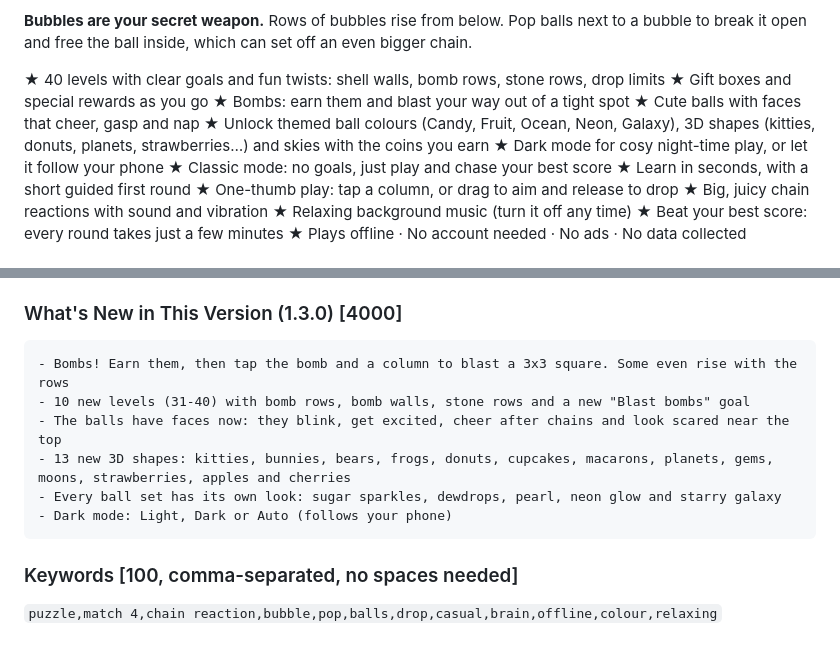
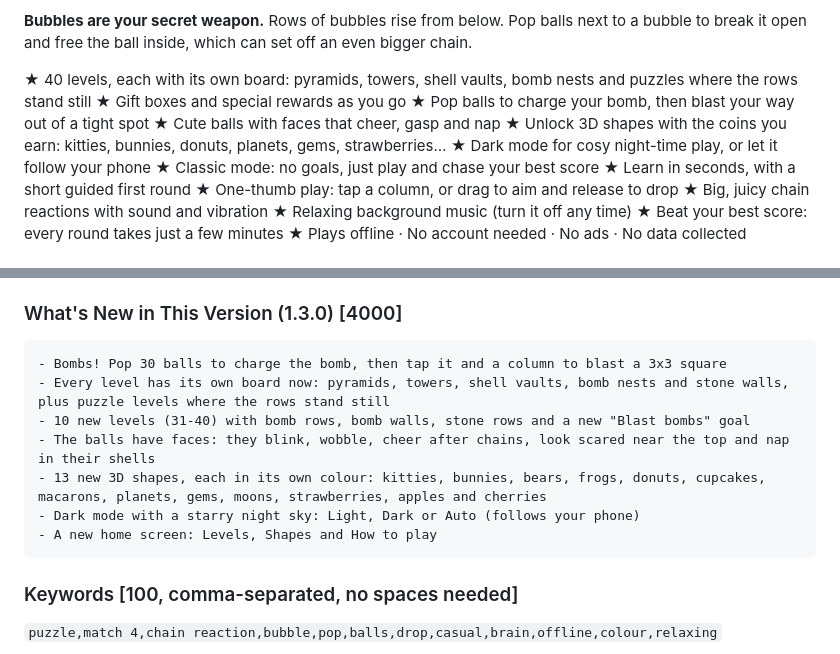
Before and after one commit to nicole292/bubblop, a Markdown page: docs/store/listing.md, 2 parts joined by grey strips. GitHub-like rendering.

Commit message:
Store texts match 1.3.0 as built
Co-Authored-By: Claude Opus 5.5 <noreply@anthropic.com>

````diff
--- a/docs/store/listing.md
+++ b/docs/store/listing.md
@@ -48,11 +48,11 @@ plays the next note of a happy little tune.
 **Bubbles are your secret weapon.** Rows of bubbles rise from below. Pop balls next to a
 bubble to break it open and free the ball inside, which can set off an even bigger chain.
 
-★ 40 levels with clear goals and fun twists: shell walls, bomb rows, stone rows, drop limits
+★ 40 levels, each with its own board: pyramids, towers, shell vaults, bomb nests and puzzles where the rows stand still
 ★ Gift boxes and special rewards as you go
-★ Bombs: earn them and blast your way out of a tight spot
+★ Pop balls to charge your bomb, then blast your way out of a tight spot
 ★ Cute balls with faces that cheer, gasp and nap
-★ Unlock themed ball colours (Candy, Fruit, Ocean, Neon, Galaxy), 3D shapes (kitties, donuts, planets, strawberries…) and skies with the coins you earn
+★ Unlock 3D shapes with the coins you earn: kitties, bunnies, donuts, planets, gems, strawberries…
 ★ Dark mode for cosy night-time play, or let it follow your phone
 ★ Classic mode: no goals, just play and chase your best score
 ★ Learn in seconds, with a short guided first round
@@ -83,12 +83,13 @@ plain text). App Store Connect also refuses `★`, so start those lines with `-
 
 ### What's New in This Version (1.3.0) [4000]
 ```
-- Bombs! Earn them, then tap the bomb and a column to blast a 3x3 square. Some even rise with the rows
+- Bombs! Pop 30 balls to charge the bomb, then tap it and a column to blast a 3x3 square
+- Every level has its own board now: pyramids, towers, shell vaults, bomb nests and stone walls, plus puzzle levels where the rows stand still
 - 10 new levels (31-40) with bomb rows, bomb walls, stone rows and a new "Blast bombs" goal
-- The balls have faces now: they blink, get excited, cheer after chains and look scared near the top
-- 13 new 3D shapes: kitties, bunnies, bears, frogs, donuts, cupcakes, macarons, planets, gems, moons, strawberries, apples and cherries
-- Every ball set has its own look: sugar sparkles, dewdrops, pearl, neon glow and starry galaxy
-- Dark mode: Light, Dark or Auto (follows your phone)
+- The balls have faces: they blink, wobble, cheer after chains, look scared near the top and nap in their shells
+- 13 new 3D shapes, each in its own colour: kitties, bunnies, bears, frogs, donuts, cupcakes, macarons, planets, gems, moons, strawberries, apples and cherries
+- Dark mode with a starry night sky: Light, Dark or Auto (follows your phone)
+- A new home screen: Levels, Shapes and How to play
 ```
 
 ### Keywords [100, comma-separated, no spaces needed]
````
